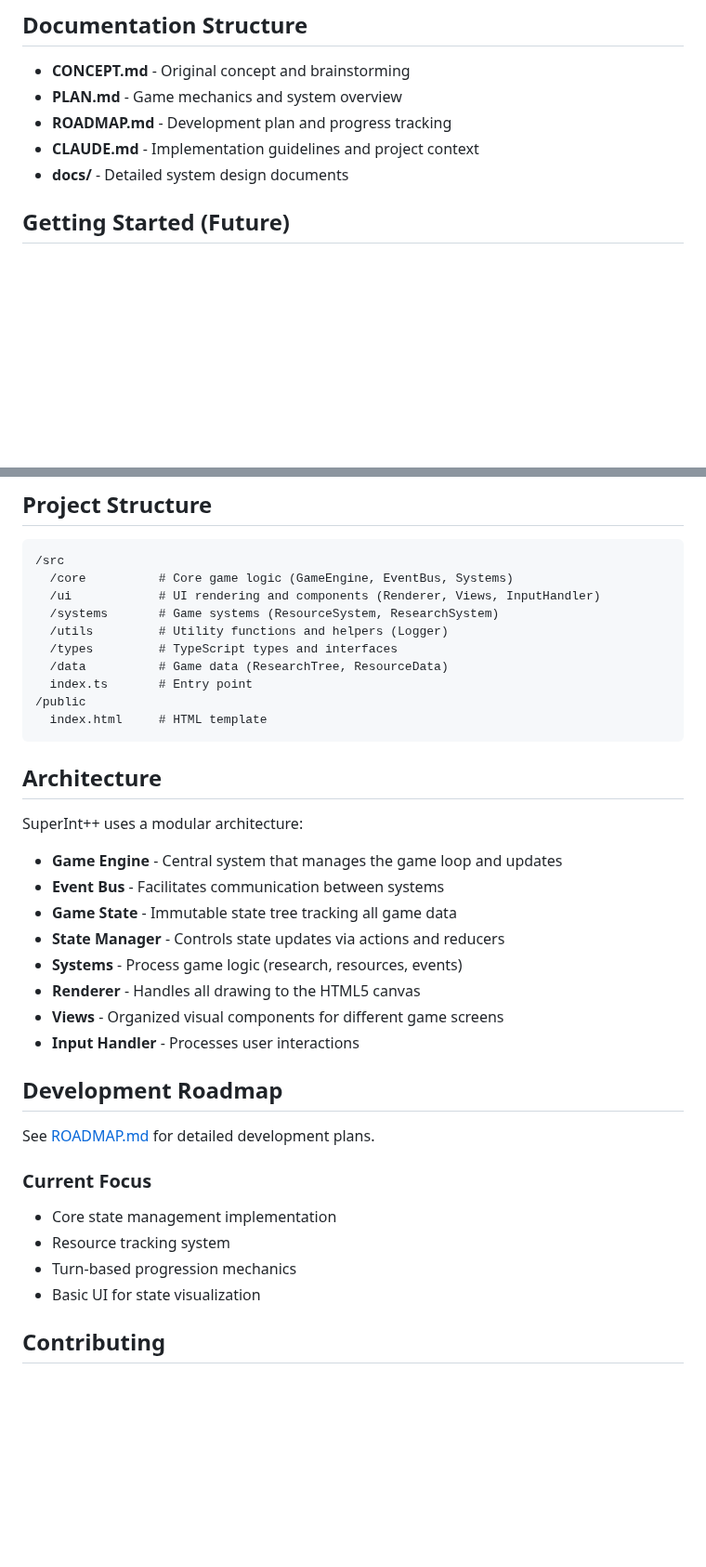
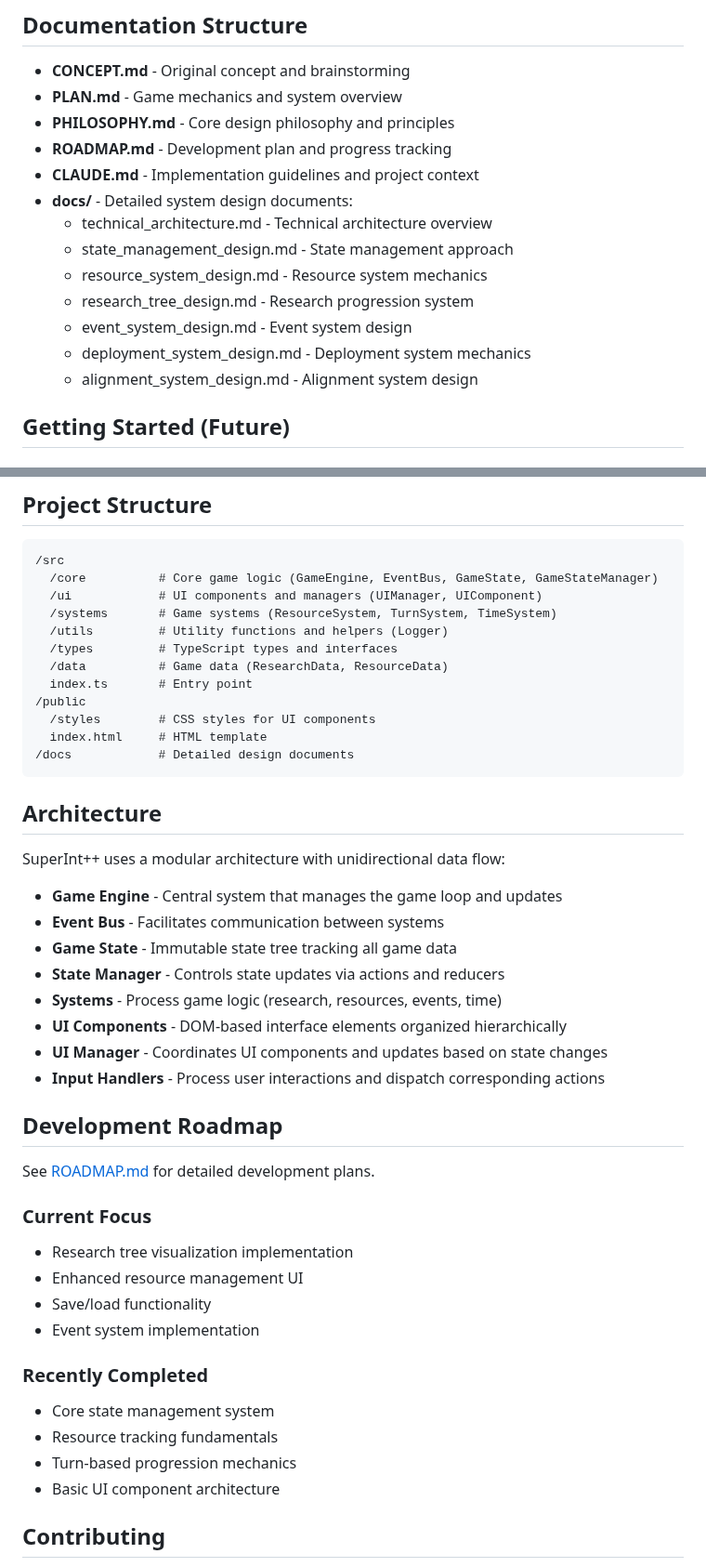
Before and after one commit to ddisisto/si, a Markdown page: README.md, 2 parts joined by grey strips. Shown at 93% size. Drawn GitHub-style; blank space fills up the shorter version.

````diff
--- a/README.md
+++ b/README.md
@@ -34,9 +40,17 @@ SuperInt++ consists of several interconnected systems:
 
 - **CONCEPT.md** - Original concept and brainstorming
 - **PLAN.md** - Game mechanics and system overview
+- **PHILOSOPHY.md** - Core design philosophy and principles
 - **ROADMAP.md** - Development plan and progress tracking
 - **CLAUDE.md** - Implementation guidelines and project context
-- **docs/** - Detailed system design documents
+- **docs/** - Detailed system design documents:
+  - technical_architecture.md - Technical architecture overview
+  - state_management_design.md - State management approach
+  - resource_system_design.md - Resource system mechanics
+  - research_tree_design.md - Research progression system
+  - event_system_design.md - Event system design
+  - deployment_system_design.md - Deployment system mechanics
+  - alignment_system_design.md - Alignment system design
 
 ## Getting Started (Future)
 
@@ -65,39 +79,47 @@ The game will be available at http://localhost:8080
 
 ```
 /src
-  /core          # Core game logic (GameEngine, EventBus, Systems)
-  /ui            # UI rendering and components (Renderer, Views, InputHandler)
-  /systems       # Game systems (ResourceSystem, ResearchSystem)
+  /core          # Core game logic (GameEngine, EventBus, GameState, GameStateManager)
+  /ui            # UI components and managers (UIManager, UIComponent)
+  /systems       # Game systems (ResourceSystem, TurnSystem, TimeSystem)
   /utils         # Utility functions and helpers (Logger)
   /types         # TypeScript types and interfaces
-  /data          # Game data (ResearchTree, ResourceData)
+  /data          # Game data (ResearchData, ResourceData)
   index.ts       # Entry point
 /public
+  /styles        # CSS styles for UI components
   index.html     # HTML template
+/docs            # Detailed design documents
 ```
 
 ## Architecture
 
-SuperInt++ uses a modular architecture:
+SuperInt++ uses a modular architecture with unidirectional data flow:
 
 - **Game Engine** - Central system that manages the game loop and updates
 - **Event Bus** - Facilitates communication between systems
 - **Game State** - Immutable state tree tracking all game data
 - **State Manager** - Controls state updates via actions and reducers
-- **Systems** - Process game logic (research, resources, events)
-- **Renderer** - Handles all drawing to the HTML5 canvas
-- **Views** - Organized visual components for different game screens
-- **Input Handler** - Processes user interactions
+- **Systems** - Process game logic (research, resources, events, time)
+- **UI Components** - DOM-based interface elements organized hierarchically
+- **UI Manager** - Coordinates UI components and updates based on state changes
+- **Input Handlers** - Process user interactions and dispatch corresponding actions
 
 ## Development Roadmap
 
 See [ROADMAP.md](ROADMAP.md) for detailed development plans.
 
 ### Current Focus
-- Core state management implementation
-- Resource tracking system
+- Research tree visualization implementation
+- Enhanced resource management UI
+- Save/load functionality
+- Event system implementation
+
+### Recently Completed
+- Core state management system
+- Resource tracking fundamentals
 - Turn-based progression mechanics
-- Basic UI for state visualization
+- Basic UI component architecture
 
 ## Contributing
 
````
Also changed, not shown: other parts of README.md (+8 -2 lines), CLAUDE.md (+6 -4 lines), docs/technical_architecture.md (+10 -7 lines).
